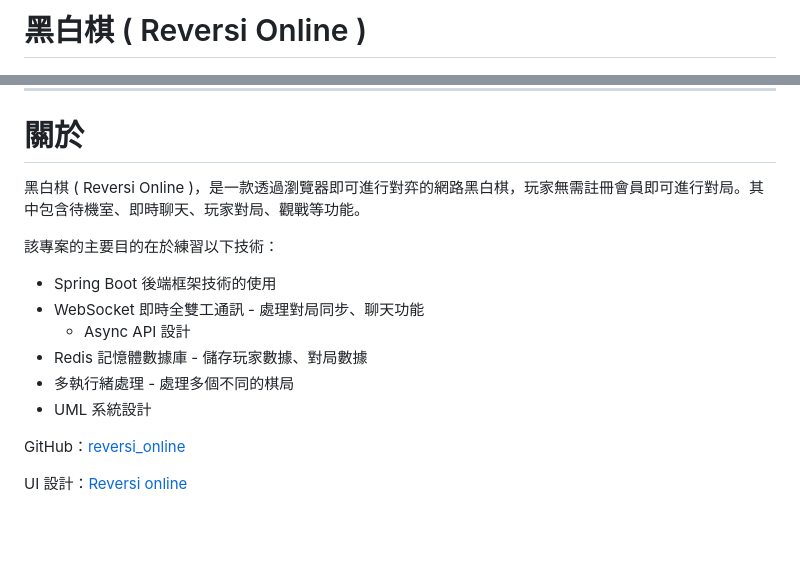
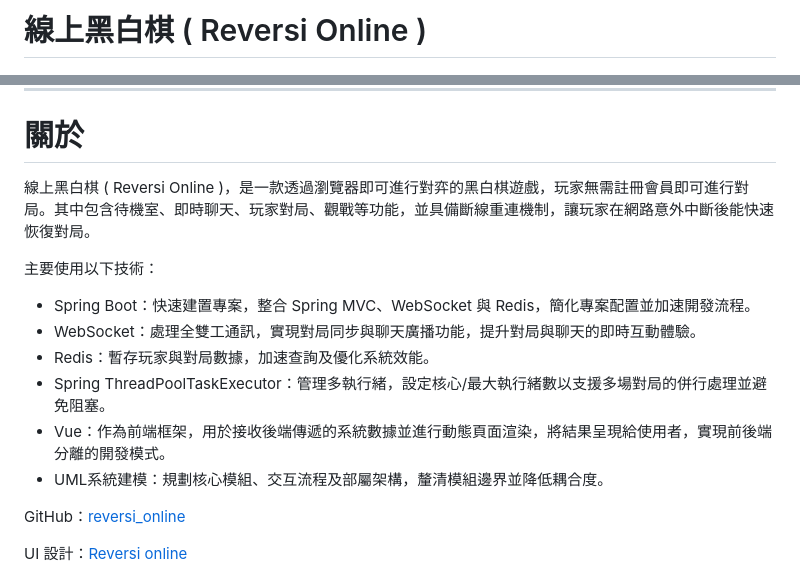
Before and after one commit to LYH-94/reversi_online, a Markdown page: README.md, 2 parts joined by grey strips. GitHub-like rendering; blank space fills up the shorter version.

Commit message:
更新 README.md

```diff
--- a/README.md
+++ b/README.md
@@ -1,4 +1,4 @@
-# 黑白棋 ( Reversi Online )
+# 線上黑白棋 ( Reversi Online )
 <p align="center">
   <img src="./docs/images/gamePage.png" />
 </p>
@@ -23,16 +23,16 @@
 
 # 關於
 
-黑白棋 ( Reversi Online )，是一款透過瀏覽器即可進行對弈的網路黑白棋，玩家無需註冊會員即可進行對局。其中包含待機室、即時聊天、玩家對局、觀戰等功能。
+線上黑白棋 ( Reversi Online )，是一款透過瀏覽器即可進行對弈的黑白棋遊戲，玩家無需註冊會員即可進行對局。其中包含待機室、即時聊天、玩家對局、觀戰等功能，並具備斷線重連機制，讓玩家在網路意外中斷後能快速恢復對局。
 
-該專案的主要目的在於練習以下技術：
+主要使用以下技術：
 
-- Spring Boot 後端框架技術的使用
-- WebSocket 即時全雙工通訊 - 處理對局同步、聊天功能
-    - Async API 設計
-- Redis 記憶體數據庫 - 儲存玩家數據、對局數據
-- 多執行緒處理 - 處理多個不同的棋局
-- UML 系統設計
+- Spring Boot：快速建置專案，整合 Spring MVC、WebSocket 與 Redis，簡化專案配置並加速開發流程。
+- WebSocket：處理全雙工通訊，實現對局同步與聊天廣播功能，提升對局與聊天的即時互動體驗。
+- Redis：暫存玩家與對局數據，加速查詢及優化系統效能。
+- Spring ThreadPoolTaskExecutor：管理多執行緒，設定核心/最大執行緒數以支援多場對局的併行處理並避免阻塞。
+- Vue：作為前端框架，用於接收後端傳遞的系統數據並進行動態頁面渲染，將結果呈現給使用者，實現前後端分離的開發模式。
+- UML系統建模：規劃核心模組、交互流程及部屬架構，釐清模組邊界並降低耦合度。
 
 GitHub：[reversi_online](https://github.com/LYH-94/reversi_online)
 
```
